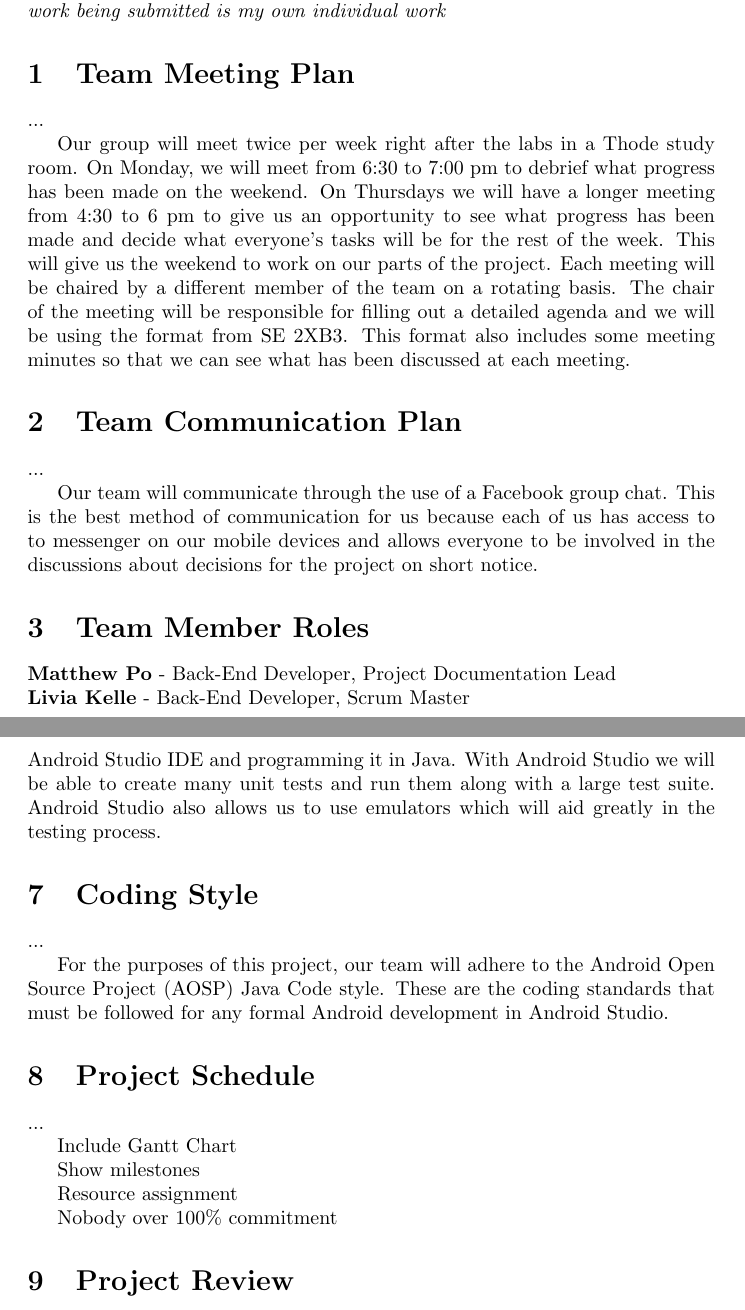
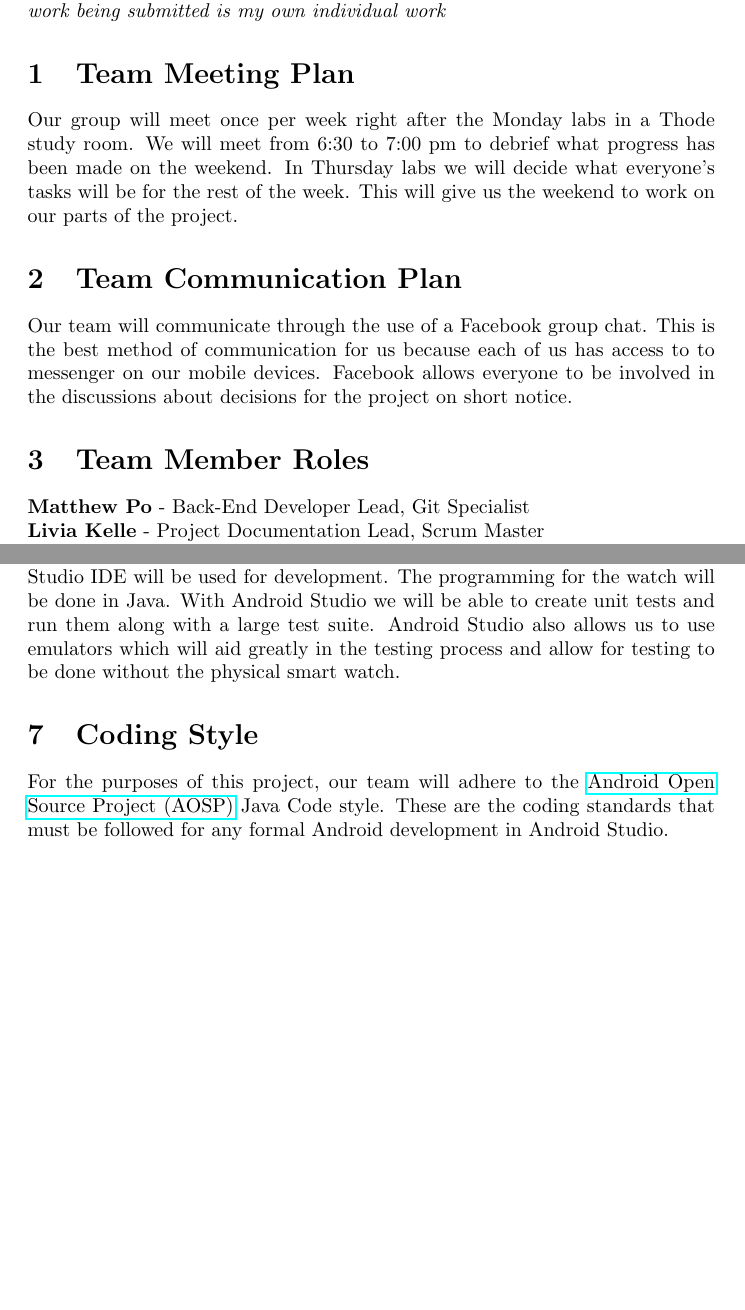
Before and after one commit to liviakelle/TouchTime, a LaTeX document (Documents/DevelopmentPlan/DevelopmentPlan.tex): two parts of pages 2 and 4 of 4 before the commit and two parts of pages 2 and 3 of 3 after it, joined at a grey line, cut so that both start at the same text, the shorter picture padded with empty space. Compiled offline with pdfLaTeX.

Commit message:
Revised Development Plan

```diff
--- a/Documents/DevelopmentPlan/DevelopmentPlan.tex
+++ b/Documents/DevelopmentPlan/DevelopmentPlan.tex
@@ -33,24 +34,21 @@ September 29, 2017 & Matthew Po & Initial development plan draft\\
 \newpage
 
 \maketitle
-
 \textit{By virtue of submitting this document I electronically sign and date that the work being submitted is my own individual work}
 
 \section{Team Meeting Plan}
-...
 
-Our group will meet twice per week right after the labs in a Thode study room. On Monday, we will meet from 6:30 to 7:00 pm to debrief what progress has been made on the weekend. On Thursdays we will have a longer meeting from 4:30 to 6 pm to give us an opportunity to see what progress has been made and decide what everyone’s tasks will be for the rest of the week. This will give us the weekend to work on our parts of the project. Each meeting will be chaired by a different member of the team on a rotating basis. The chair of the meeting will be responsible for filling out a detailed agenda and we will be using the format from SE 2XB3. This format also includes some meeting minutes so that we can see what has been discussed at each meeting.
+Our group will meet once per week right after the Monday labs in a Thode study room. We will meet from 6:30 to 7:00 pm to debrief what progress has been made on the weekend. In Thursday labs we will decide what everyone’s tasks will be for the rest of the week. This will give us the weekend to work on our parts of the project.
 
 
 \section{Team Communication Plan}
-...
 
-Our team will communicate through the use of a Facebook group chat. This is the best method of communication for us because each of us has access to to messenger on our mobile devices and allows everyone to be involved in the discussions about decisions for the project on short notice.
+Our team will communicate through the use of a Facebook group chat. This is the best method of communication for us because each of us has access to to messenger on our mobile devices. Facebook allows everyone to be involved in the discussions about decisions for the project on short notice.
 
 \section{Team Member Roles}
-\textbf{Matthew Po} - Back-End Developer, Project Documentation Lead
+\textbf{Matthew Po} - Back-End Developer Lead, Git Specialist
 
 \noindent
-\textbf{Livia Kelle} - Back-End Developer, Scrum Master
+\textbf{Livia Kelle} - Project Documentation Lead, Scrum Master
 
 \noindent
@@ -81,23 +72,9 @@ The largest risk associated with our project is that none of our team members ha
 
-The application that we are creating will be designed to run on an Android Watch. Since it will be running in an Android environment will be using the Android Studio IDE and programming it in Java. With Android Studio we will be able to create many unit tests and run them along with a large test suite. Android Studio also allows us to use emulators which will aid greatly in the testing process.
+The application that we are creating will be designed to run on an Android Smart Watch. Since it will be running in an Android environment, the Android Studio IDE will be used for development. The programming for the watch will be done in Java. With Android Studio we will be able to create unit tests and run them along with a large test suite. Android Studio also allows us to use emulators which will aid greatly in the testing process and allow for testing to be done without the physical smart watch.
 
 \section{Coding Style}
-...
 
-For the purposes of this project, our team will adhere to the Android Open Source Project (AOSP) Java Code style. These are the coding standards that must be followed for any formal Android development in Android Studio.
-
-\section{Project Schedule}
-...
-
-Include Gantt Chart
-
-Show milestones
-
-Resource assignment
-
-Nobody over 100\% commitment
+For the purposes of this project, our team will adhere to the \href{https://source.android.com/setup/code-style}{Android Open Source Project (AOSP)} Java Code style. These are the coding standards that must be followed for any formal Android development in Android Studio.
 
 
-\section{Project Review}
-
 \end{document}
```
Also changed, not shown: Documents/DevelopmentPlan/DevelopmentPlan.pdf, Documents/DevelopmentPlan/DevelopmentPlan.tex (14 more changed lines).
